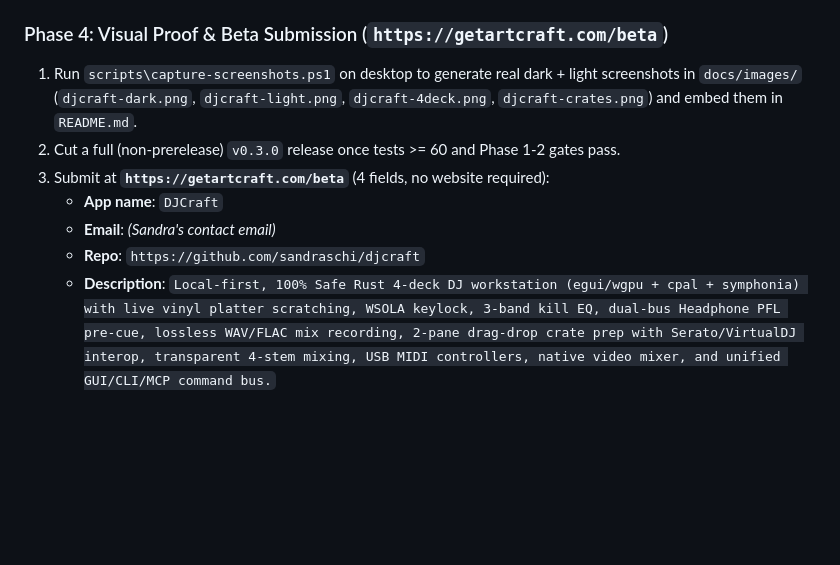
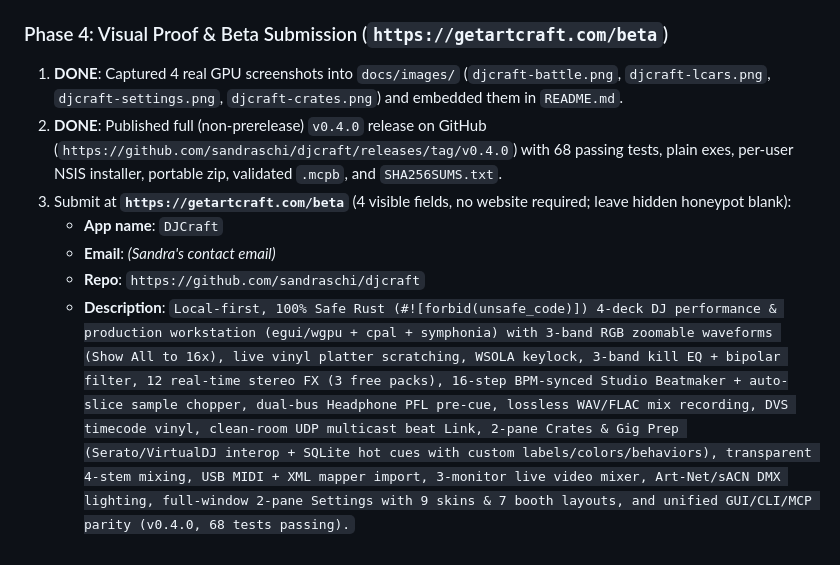
Before and after one commit to sandraschi/djcraft, a Markdown page: docs/STORYTOLD_COMMUNITY_PROPOSAL_PLAN.md, the part around one of its changes. Rendered like a GitHub page; blank space fills up the shorter version.

```diff
--- a/docs/STORYTOLD_COMMUNITY_PROPOSAL_PLAN.md
+++ b/docs/STORYTOLD_COMMUNITY_PROPOSAL_PLAN.md
@@ -57,10 +57,10 @@
 5. **Packaging & CI**: Add `packaging/env.sh` and `craft-common-actions` workflow callers gated with `if: github.repository_owner == 'storytold'`.
 
 ### Phase 4: Visual Proof & Beta Submission (`https://getartcraft.com/beta`)
-1. Run `scripts\capture-screenshots.ps1` on desktop to generate real dark + light screenshots in `docs/images/` (`djcraft-dark.png`, `djcraft-light.png`, `djcraft-4deck.png`, `djcraft-crates.png`) and embed them in `README.md`.
-2. Cut a full (non-prerelease) `v0.3.0` release once tests >= 60 and Phase 1-2 gates pass.
-3. Submit at **`https://getartcraft.com/beta`** (4 fields, no website required):
+1. **DONE**: Captured 4 real GPU screenshots into `docs/images/` (`djcraft-battle.png`, `djcraft-lcars.png`, `djcraft-settings.png`, `djcraft-crates.png`) and embedded them in `README.md`.
+2. **DONE**: Published full (non-prerelease) `v0.4.0` release on GitHub (`https://github.com/sandraschi/djcraft/releases/tag/v0.4.0`) with 68 passing tests, plain exes, per-user NSIS installer, portable zip, validated `.mcpb`, and `SHA256SUMS.txt`.
+3. Submit at **`https://getartcraft.com/beta`** (4 visible fields, no website required; leave hidden honeypot blank):
    - **App name**: `DJCraft`
    - **Email**: *(Sandra's contact email)*
    - **Repo**: `https://github.com/sandraschi/djcraft`
-   - **Description**: `Local-first, 100% Safe Rust 4-deck DJ workstation (egui/wgpu + cpal + symphonia) with live vinyl platter scratching, WSOLA keylock, 3-band kill EQ, dual-bus Headphone PFL pre-cue, lossless WAV/FLAC mix recording, 2-pane drag-drop crate prep with Serato/VirtualDJ interop, transparent 4-stem mixing, USB MIDI controllers, native video mixer, and unified GUI/CLI/MCP command bus.`
+   - **Description**: `Local-first, 100% Safe Rust (#![forbid(unsafe_code)]) 4-deck DJ performance & production workstation (egui/wgpu + cpal + symphonia) with 3-band RGB zoomable waveforms (Show All to 16x), live vinyl platter scratching, WSOLA keylock, 3-band kill EQ + bipolar filter, 12 real-time stereo FX (3 free packs), 16-step BPM-synced Studio Beatmaker + auto-slice sample chopper, dual-bus Headphone PFL pre-cue, lossless WAV/FLAC mix recording, DVS timecode vinyl, clean-room UDP multicast beat Link, 2-pane Crates & Gig Prep (Serato/VirtualDJ interop + SQLite hot cues with custom labels/colors/behaviors), transparent 4-stem mixing, USB MIDI + XML mapper import, 3-monitor live video mixer, Art-Net/sACN DMX lighting, full-window 2-pane Settings with 9 skins & 7 booth layouts, and unified GUI/CLI/MCP parity (v0.4.0, 68 tests passing).`
```
Also changed, not shown: other parts of docs/STORYTOLD_COMMUNITY_PROPOSAL_PLAN.md (+10 -10 lines), README.md (+7 -9 lines), docs/images/djcraft-battle.png (added), docs/images/djcraft-crates.png (added), docs/images/djcraft-lcars.png (added), docs/images/djcraft-settings.png (added).
